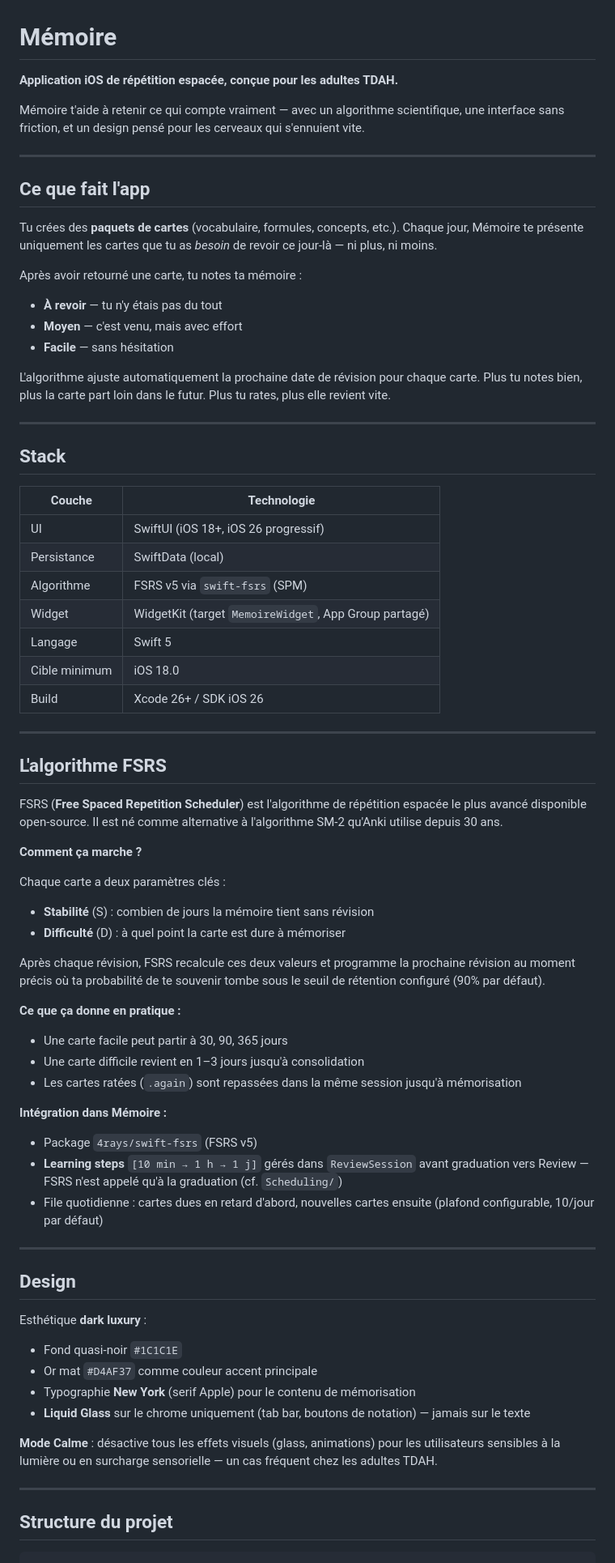
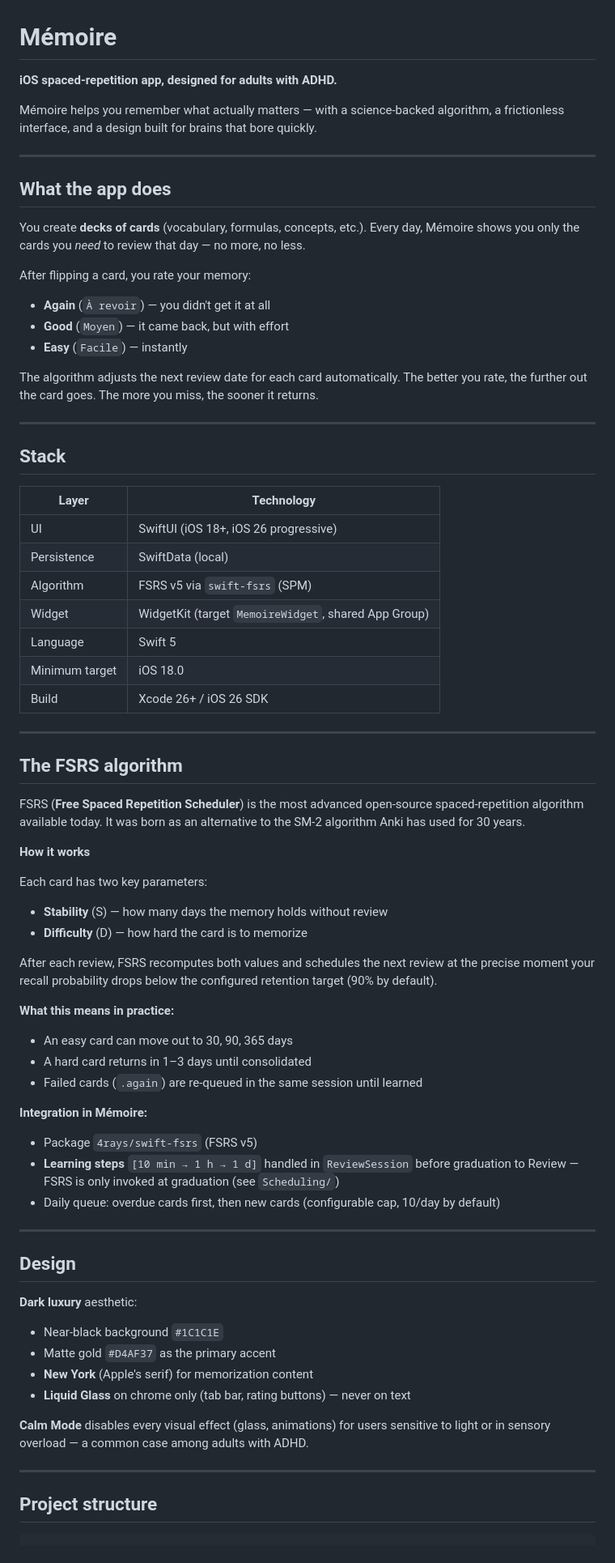
Before and after one commit to quentin-aslan/Memoire, a Markdown page: README.md, the part around one of its changes. Shown at 81% size. Rendered like a GitHub page.

````diff
--- a/README.md
+++ b/README.md
@@ -1,76 +1,76 @@
 # Mémoire
 
-**Application iOS de répétition espacée, conçue pour les adultes TDAH.**
+**iOS spaced-repetition app, designed for adults with ADHD.**
 
-Mémoire t'aide à retenir ce qui compte vraiment — avec un algorithme scientifique, une interface sans friction, et un design pensé pour les cerveaux qui s'ennuient vite.
+Mémoire helps you remember what actually matters — with a science-backed algorithm, a frictionless interface, and a design built for brains that bore quickly.
 
 ---
 
-## Ce que fait l'app
+## What the app does
 
-Tu crées des **paquets de cartes** (vocabulaire, formules, concepts, etc.). Chaque jour, Mémoire te présente uniquement les cartes que tu as *besoin* de revoir ce jour-là — ni plus, ni moins.
+You create **decks of cards** (vocabulary, formulas, concepts, etc.). Every day, Mémoire shows you only the cards you *need* to review that day — no more, no less.
 
-Après avoir retourné une carte, tu notes ta mémoire :
+After flipping a card, you rate your memory:
 
-- **À revoir** — tu n'y étais pas du tout
-- **Moyen** — c'est venu, mais avec effort
-- **Facile** — sans hésitation
+- **Again** (`À revoir`) — you didn't get it at all
+- **Good** (`Moyen`) — it came back, but with effort
+- **Easy** (`Facile`) — instantly
 
-L'algorithme ajuste automatiquement la prochaine date de révision pour chaque carte. Plus tu notes bien, plus la carte part loin dans le futur. Plus tu rates, plus elle revient vite.
+The algorithm adjusts the next review date for each card automatically. The better you rate, the further out the card goes. The more you miss, the sooner it returns.
 
 ---
 
 ## Stack
 
-| Couche | Technologie |
+| Layer | Technology |
 |---|---|
-| UI | SwiftUI (iOS 18+, iOS 26 progressif) |
-| Persistance | SwiftData (local) |
-| Algorithme | FSRS v5 via `swift-fsrs` (SPM) |
-| Widget | WidgetKit (target `MemoireWidget`, App Group partagé) |
-| Langage | Swift 5 |
-| Cible minimum | iOS 18.0 |
-| Build | Xcode 26+ / SDK iOS 26 |
+| UI | SwiftUI (iOS 18+, iOS 26 progressive) |
+| Persistence | SwiftData (local) |
+| Algorithm | FSRS v5 via `swift-fsrs` (SPM) |
+| Widget | WidgetKit (target `MemoireWidget`, shared App Group) |
+| Language | Swift 5 |
+| Minimum target | iOS 18.0 |
+| Build | Xcode 26+ / iOS 26 SDK |
 
 ---
 
-## L'algorithme FSRS
+## The FSRS algorithm
 
-FSRS (**Free Spaced Repetition Scheduler**) est l'algorithme de répétition espacée le plus avancé disponible open-source. Il est né comme alternative à l'algorithme SM-2 qu'Anki utilise depuis 30 ans.
+FSRS (**Free Spaced Repetition Scheduler**) is the most advanced open-source spaced-repetition algorithm available today. It was born as an alternative to the SM-2 algorithm Anki has used for 30 years.
 
-**Comment ça marche ?**
+**How it works**
 
-Chaque carte a deux paramètres clés :
-- **Stabilité** (S) : combien de jours la mémoire tient sans révision
-- **Difficulté** (D) : à quel point la carte est dure à mémoriser
+Each card has two key parameters:
+- **Stability** (S) — how many days the memory holds without review
+- **Difficulty** (D) — how hard the card is to memorize
 
-Après chaque révision, FSRS recalcule ces deux valeurs et programme la prochaine révision au moment précis où ta probabilité de te souvenir tombe sous le seuil de rétention configuré (90% par défaut).
+After each review, FSRS recomputes both values and schedules the next review at the precise moment your recall probability drops below the configured retention target (90% by default).
 
-**Ce que ça donne en pratique :**
-- Une carte facile peut partir à 30, 90, 365 jours
-- Une carte difficile revient en 1–3 jours jusqu'à consolidation
-- Les cartes ratées (`.again`) sont repassées dans la même session jusqu'à mémorisation
+**What this means in practice:**
+- An easy card can move out to 30, 90, 365 days
+- A hard card returns in 1–3 days until consolidated
+- Failed cards (`.again`) are re-queued in the same session until learned
 
-**Intégration dans Mémoire :**
+**Integration in Mémoire:**
 - Package `4rays/swift-fsrs` (FSRS v5)
-- **Learning steps** `[10 min → 1 h → 1 j]` gérés dans `ReviewSession` avant graduation vers Review — FSRS n'est appelé qu'à la graduation (cf. `Scheduling/`)
-- File quotidienne : cartes dues en retard d'abord, nouvelles cartes ensuite (plafond configurable, 10/jour par défaut)
+- **Learning steps** `[10 min → 1 h → 1 d]` handled in `ReviewSession` before graduation to Review — FSRS is only invoked at graduation (see `Scheduling/`)
+- Daily queue: overdue cards first, then new cards (configurable cap, 10/day by default)
 
 ---
 
 ## Design
 
-Esthétique **dark luxury** :
-- Fond quasi-noir `#1C1C1E`
-- Or mat `#D4AF37` comme couleur accent principale
-- Typographie **New York** (serif Apple) pour le contenu de mémorisation
-- **Liquid Glass** sur le chrome uniquement (tab bar, boutons de notation) — jamais sur le texte
+**Dark luxury** aesthetic:
+- Near-black background `#1C1C1E`
+- Matte gold `#D4AF37` as the primary accent
+- **New York** (Apple's serif) for memorization content
+- **Liquid Glass** on chrome only (tab bar, rating buttons) — never on text
 
-**Mode Calme** : désactive tous les effets visuels (glass, animations) pour les utilisateurs sensibles à la lumière ou en surcharge sensorielle — un cas fréquent chez les adultes TDAH.
+**Calm Mode** disables every visual effect (glass, animations) for users sensitive to light or in sensory overload — a common case among adults with ADHD.
 
 ---
 
-## Structure du projet
+## Project structure
 
 ```
 Memoire/
````
Also changed, not shown: other parts of README.md (+56 -56 lines), MemoireWidget/README.md (+59 -59 lines).
